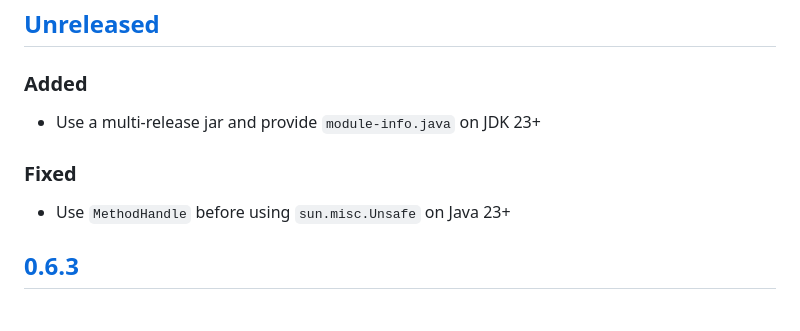
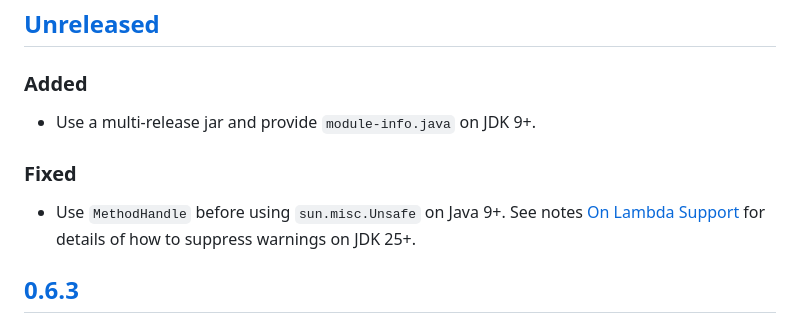
Before and after one commit to jhalterman/typetools, a Markdown page: CHANGELOG.md, the part around the change. GitHub-like rendering.

Commit message:
Update CHANGELOG

```diff
--- a/CHANGELOG.md
+++ b/CHANGELOG.md
@@ -7,10 +7,12 @@ and this project adheres to [Semantic Versioning](https://semver.org/spec/v2.0.0
 
 ## [Unreleased]
 ### Added
-- Use a multi-release jar and provide `module-info.java` on JDK 23+
+- Use a multi-release jar and provide `module-info.java` on JDK 9+.
 
 ### Fixed
-- Use `MethodHandle` before using `sun.misc.Unsafe` on Java 23+
+- Use `MethodHandle` before using `sun.misc.Unsafe` on Java 9+. See notes
+  [On Lambda Support](./README.md#on-lambda-support) for details of how to
+  suppress warnings on JDK 25+.
 
 ## [0.6.3]
 ### Fixed
```
